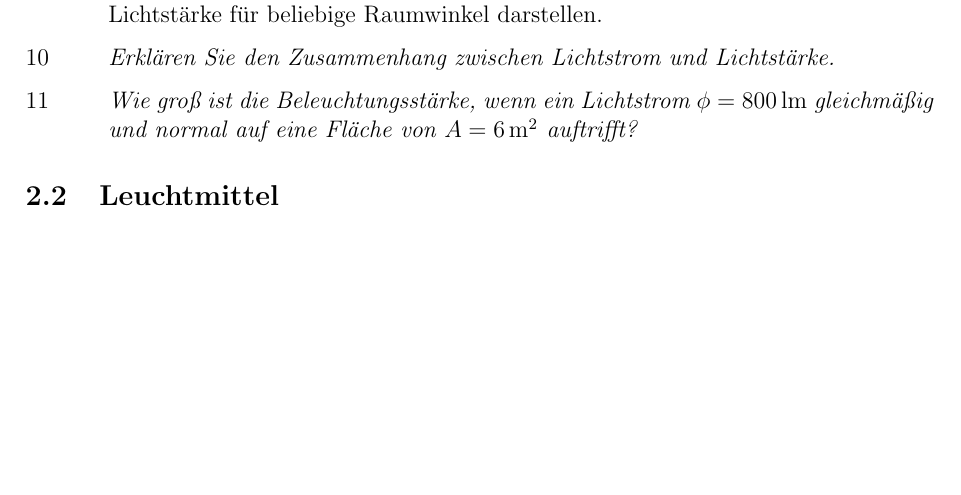
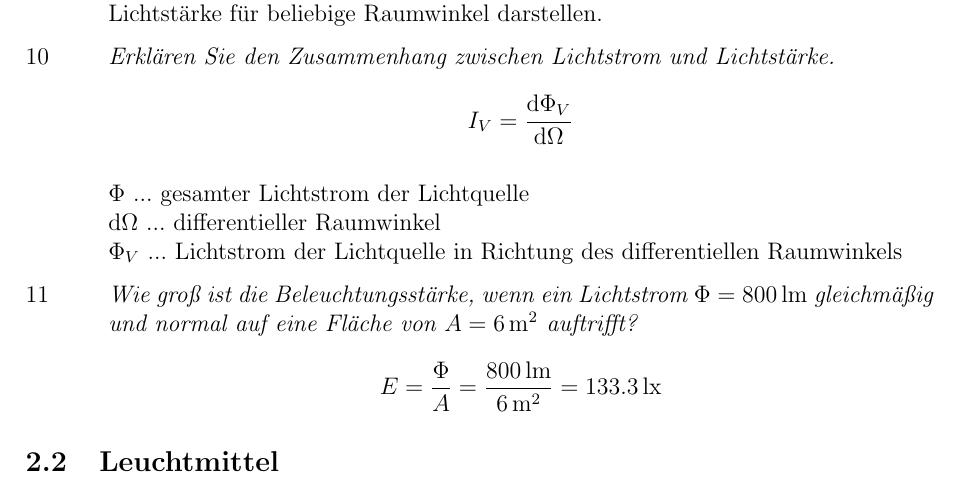
Before and after one commit to uvraj/ES_QA, a LaTeX document (main.tex, which reads sections/licht_wahrnehmung.tex): part of page 13 of 14, cut so that both start at the same text, the shorter picture padded with empty space. Compiled offline with pdfLaTeX.

Commit message:
Lichttech. Groessen

```diff
--- a/sections/licht_wahrnehmung.tex
+++ b/sections/licht_wahrnehmung.tex
@@ -75,6 +75,14 @@ Arbeiten Sie folgende Aufgabenstellung genau und zielführend durch:
     \item   \question{Was ist eine Lichtverteilungskurve? Erklären Sie anhand der C-Ebene den Zusammenhang zwischen Lichtverteilungskurve und Lichtverteilungskörper.}\\\\
             Mit den Lichtstärkeverteilungskurven einer Lampe oder Leuchte kann man die Lichtstärke für
             beliebige Raumwinkel darstellen.
+
     \item   \question{Erklären Sie den Zusammenhang zwischen Lichtstrom und Lichtstärke.}
-    \item   \question{Wie groß ist die Beleuchtungsstärke, wenn ein Lichtstrom $\phi = \SI{800}{lm}$ gleichmäßig und normal auf eine Fläche von $A = \SI{6}{m^2}$ auftrifft?}
+            $$I_V = \frac{\textnormal{d}\Phi_V}{\textnormal{d}\Omega}$$
+
+            $\Phi$ ... gesamter Lichtstrom der Lichtquelle\\
+            $\textnormal{d}\Omega$ ... differentieller Raumwinkel\\
+            $\Phi_V$ ... Lichtstrom der Lichtquelle in Richtung des differentiellen Raumwinkels
+
+    \item   \question{Wie groß ist die Beleuchtungsstärke, wenn ein Lichtstrom $\Phi = \SI{800}{lm}$ gleichmäßig und normal auf eine Fläche von $A = \SI{6}{m^2}$ auftrifft?}
+            $$E = \frac{\Phi}{A} = \frac{\SI{800}{lm}}{\SI{6}{m^2}} = \SI{133.3}{lx}$$
 \end{enumerate}
```
Also changed, not shown: img/lichtverteilungskurve.png (added), main.pdf, 1 other file.
